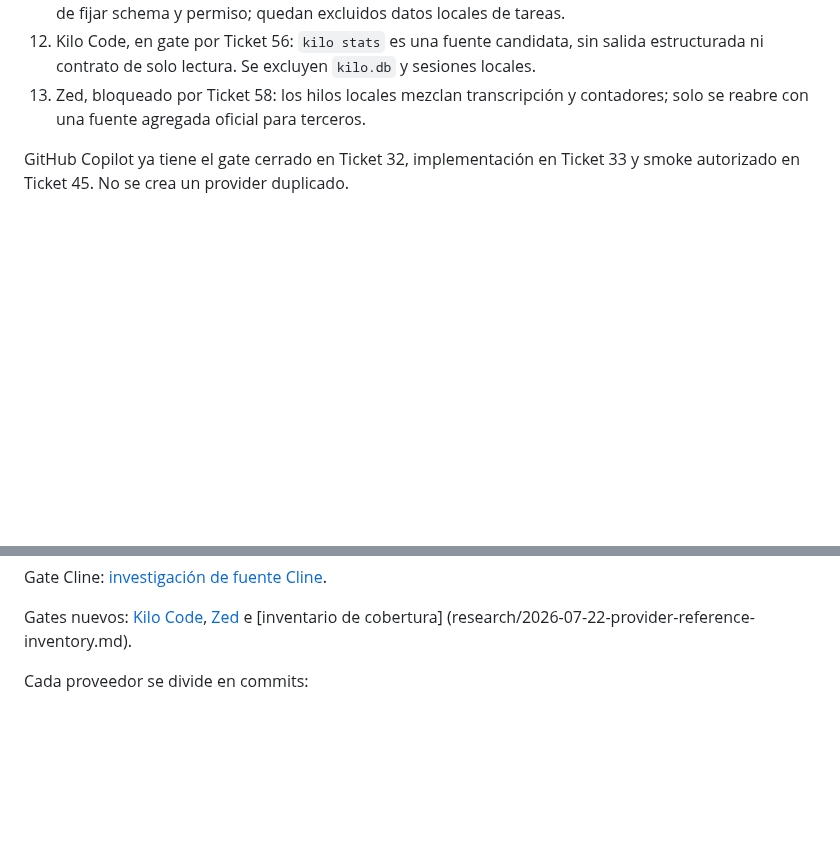
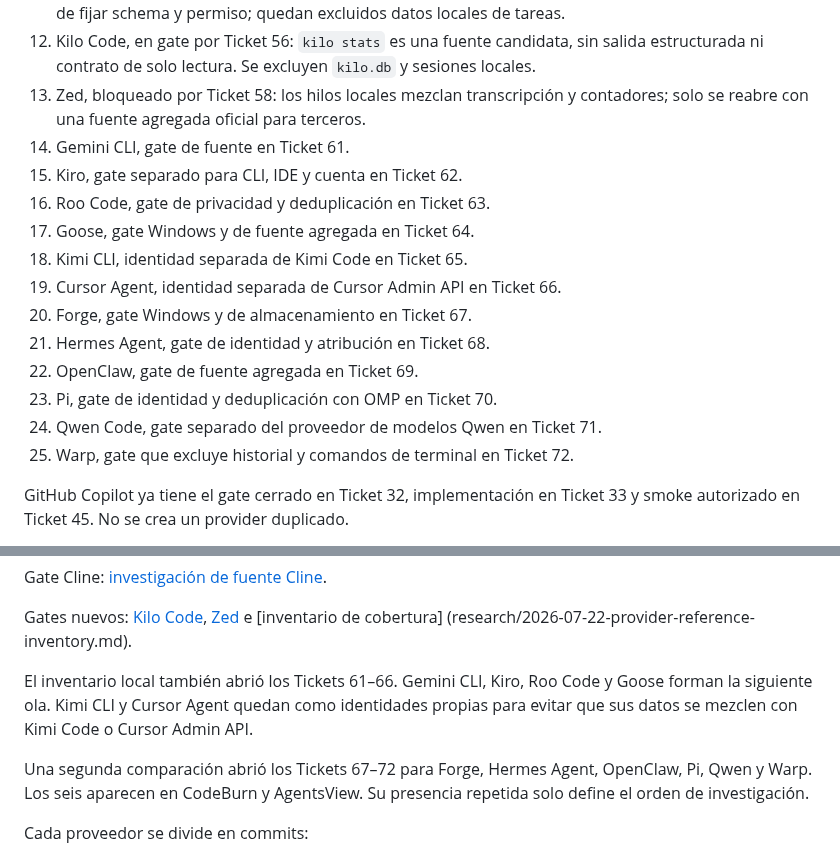
Before and after one commit to gvastethecreator/tokenusage, a Markdown page: docs/IMPLEMENTATION-PLAN.md, 2 parts joined by grey strips. GitHub-like rendering; blank space fills up the shorter version.

```diff
--- a/docs/IMPLEMENTATION-PLAN.md
+++ b/docs/IMPLEMENTATION-PLAN.md
@@ -578,6 +578,18 @@ Orden y alcance:
     y sesiones locales.
 13. Zed, bloqueado por Ticket 58: los hilos locales mezclan transcripción y
     contadores; solo se reabre con una fuente agregada oficial para terceros.
+14. Gemini CLI, gate de fuente en Ticket 61.
+15. Kiro, gate separado para CLI, IDE y cuenta en Ticket 62.
+16. Roo Code, gate de privacidad y deduplicación en Ticket 63.
+17. Goose, gate Windows y de fuente agregada en Ticket 64.
+18. Kimi CLI, identidad separada de Kimi Code en Ticket 65.
+19. Cursor Agent, identidad separada de Cursor Admin API en Ticket 66.
+20. Forge, gate Windows y de almacenamiento en Ticket 67.
+21. Hermes Agent, gate de identidad y atribución en Ticket 68.
+22. OpenClaw, gate de fuente agregada en Ticket 69.
+23. Pi, gate de identidad y deduplicación con OMP en Ticket 70.
+24. Qwen Code, gate separado del proveedor de modelos Qwen en Ticket 71.
+25. Warp, gate que excluye historial y comandos de terminal en Ticket 72.
 
 GitHub Copilot ya tiene el gate cerrado en Ticket 32, implementación en Ticket
 33 y smoke autorizado en Ticket 45. No se crea un provider duplicado.
@@ -596,6 +608,15 @@ Gate Cline: [investigación de fuente Cline](research/2026-07-22-cline-source-ga
 Gates nuevos: [Kilo Code](research/2026-07-22-kilo-code-source-gate.md),
 [Zed](research/2026-07-22-zed-source-gate.md) e [inventario de cobertura]
 (research/2026-07-22-provider-reference-inventory.md).
+
+El inventario local también abrió los Tickets 61–66. Gemini CLI, Kiro, Roo
+Code y Goose forman la siguiente ola. Kimi CLI y Cursor Agent quedan como
+identidades propias para evitar que sus datos se mezclen con Kimi Code o
+Cursor Admin API.
+
+Una segunda comparación abrió los Tickets 67–72 para Forge, Hermes Agent,
+OpenClaw, Pi, Qwen y Warp. Los seis aparecen en CodeBurn y AgentsView. Su
+presencia repetida solo define el orden de investigación.
 
 Cada proveedor se divide en commits:
 
```
Also changed, not shown: docs/PROVIDER-MATRIX.md (+22 -1 lines), docs/research/2026-07-22-provider-reference-inventory.md (+35 -11 lines).
